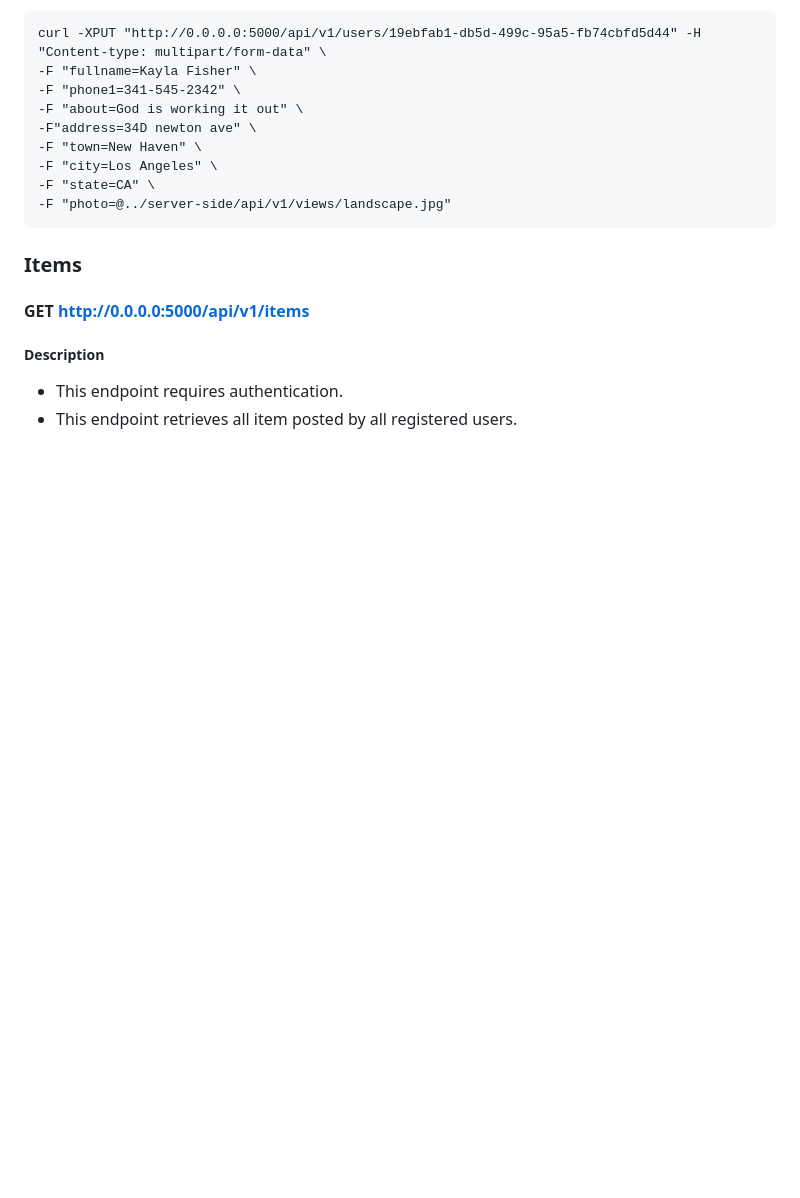
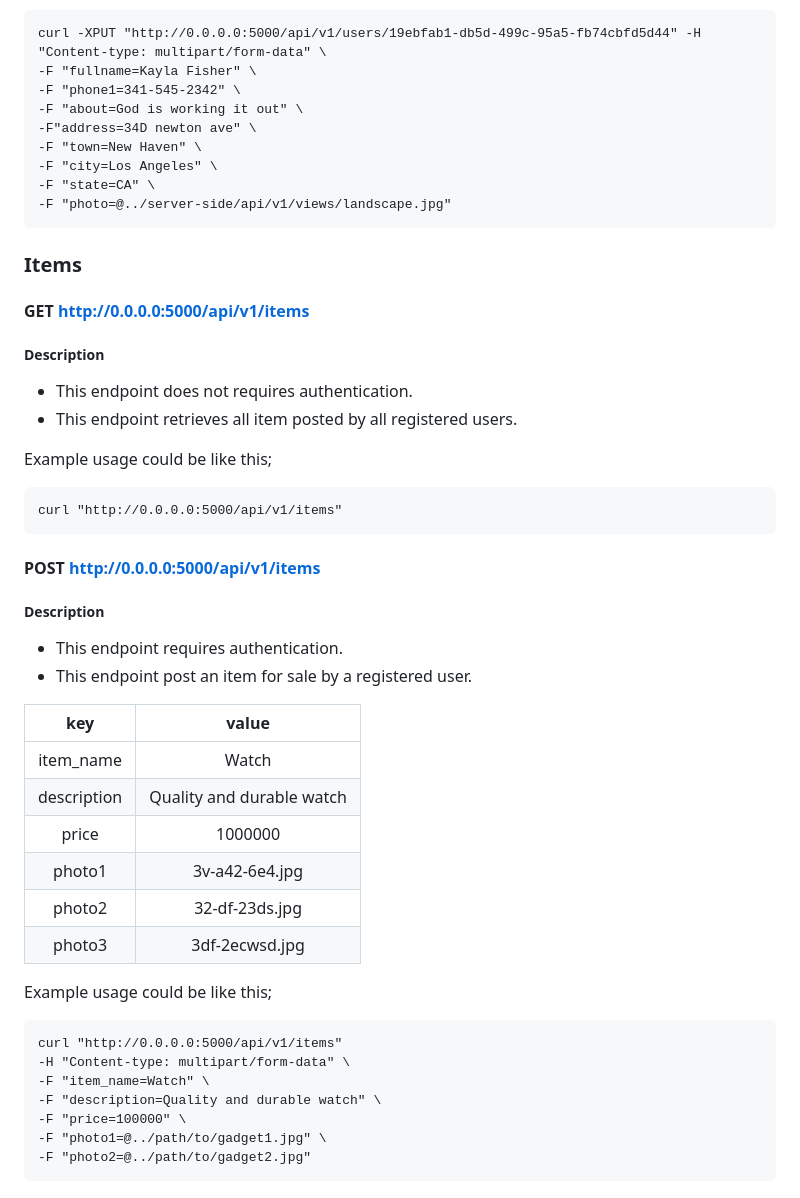
Before and after one commit to tpauldike/tradeQuick, a Markdown page: server-side/API_DOCUMENTATION.md, the part around the change. GitHub-like rendering; blank space fills up the shorter version.

Commit message:
hotfix(API DOCUMENTATION): making progress.

````diff
--- a/server-side/API_DOCUMENTATION.md
+++ b/server-side/API_DOCUMENTATION.md
@@ -168,5 +168,37 @@ curl -XPUT "http://0.0.0.0:5000/api/v1/users/19ebfab1-db5d-499c-95a5-fb74cbfd5d4
 
 ##### Description
 
+* This endpoint does not requires authentication.
+* This endpoint retrieves all item posted by all registered users.
+
+Example usage could be like this;
+```
+curl "http://0.0.0.0:5000/api/v1/items"
+```
+
+#### POST http://0.0.0.0:5000/api/v1/items
+
+##### Description
+
 * This endpoint requires authentication.
-* This endpoint retrieves all item posted by all registered users.
+* This endpoint post an item for sale by a registered user.
+
+|      key         |     value     |
+|:----------------:|:-------------:|
+|     item_name    |     Watch     |
+|    description   |Quality and durable watch|
+|     price        |   1000000     |
+|     photo1       | 3v-a42-6e4.jpg|
+|     photo2       | 32-df-23ds.jpg|
+|     photo3       | 3df-2ecwsd.jpg|
+
+Example usage could be like this;
+```
+curl "http://0.0.0.0:5000/api/v1/items"
+-H "Content-type: multipart/form-data" \
+-F "item_name=Watch" \
+-F "description=Quality and durable watch" \
+-F "price=100000" \
+-F "photo1=@../path/to/gadget1.jpg" \
+-F "photo2=@../path/to/gadget2.jpg"
+```
````
